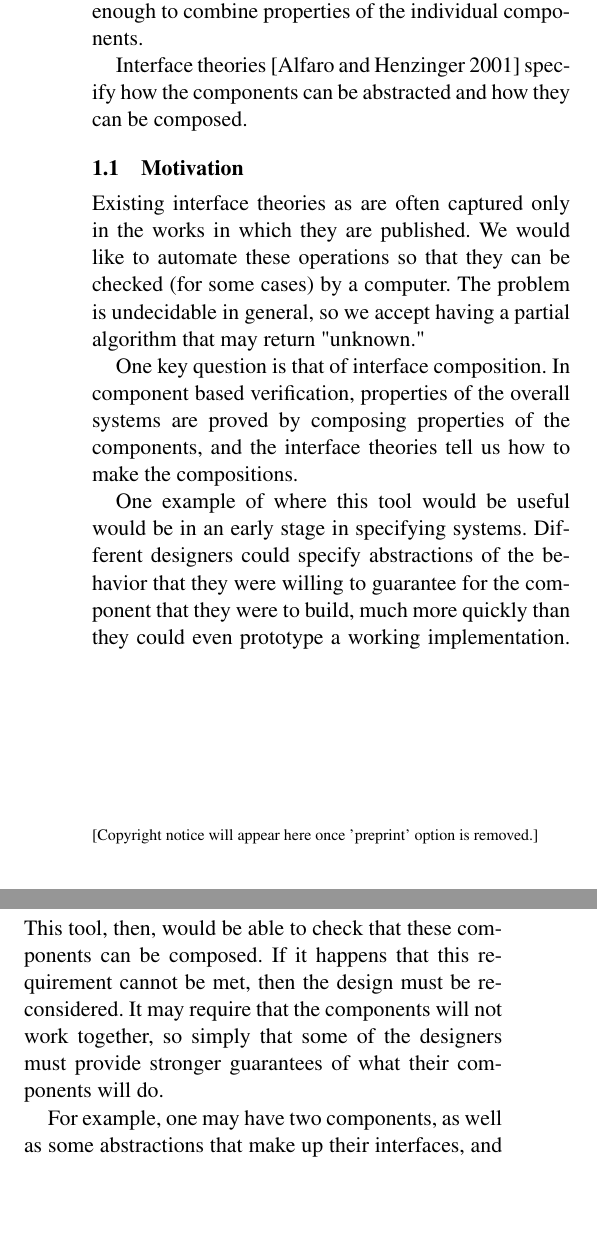
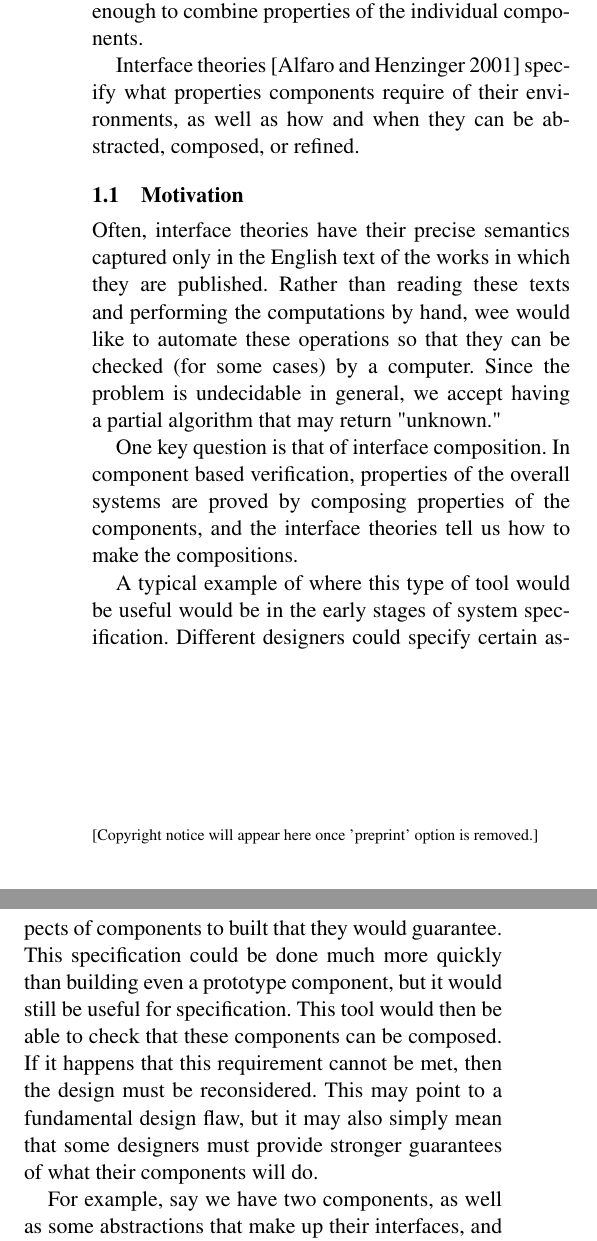
Before and after one commit to blickly/eecs219c, a LaTeX paper (finalreport/lickly_eecs219c_report.tex): two parts of the columns of page 1 of 3, joined at a grey line, cut so that both start at the same text, the shorter picture padded with empty space. Compiled offline with pdfLaTeX; a missing font is replaced by an installed copy or a similar font.

Commit message:
Cleaned up motivation

```diff
--- a/finalreport/lickly_eecs219c_report.tex
+++ b/finalreport/lickly_eecs219c_report.tex
@@ -28,15 +28,22 @@
 \section{Introduction/Motivation}
 Component-based design allows for more efficient construction of large systems, by starting with existing components that have known behaviors.  In order to prove properties of the overall system, it is often enough to combine properties of the individual components.
 
-Interface theories~\cite{interfaceTheories} specify how the components can be abstracted and how they can be composed.
+Interface theories~\cite{interfaceTheories} specify what properties components require of their environments, as well as how and when they can be abstracted, composed, or refined.
 \subsection{Motivation}
-Existing interface theories as are often captured only in the works in which they are published.  We would like to automate these operations so that they can be checked (for some cases) by a computer.  The problem is undecidable in general, so we accept having a partial algorithm that may return "unknown."
+Often, interface theories have their precise semantics captured only in the English text of the works in which they are published.
+Rather than reading these texts and performing the computations by hand, wee would like to automate these operations so that they can be checked (for some cases) by a computer.
+Since the problem is undecidable in general, we accept having a partial algorithm that may return "unknown."
 
 One key question is that of interface composition.  In component based verification, properties of the overall systems are proved by composing properties of the components, and the interface theories tell us how to make the compositions.
 
-One example of where this tool would be useful would be in an early stage in specifying systems. Different designers could specify abstractions of the behavior that they were willing to guarantee for the component that they were to build, much more quickly than they could even prototype a working implementation.  This tool, then, would be able to check that these components can be composed.  If it happens that this requirement cannot be met, then the design must be reconsidered.  It may require that the components will not work together, so simply that some of the designers must provide stronger guarantees of what their components will do.
+A typical example of where this type of tool would be useful would be in the early stages of system specification.
+Different designers could specify certain aspects of components to built that they would guarantee.
+This specification could be done much more quickly than building even a prototype component, but it would still be useful for specification.
+This tool would then be able to check that these components can be composed.
+If it happens that this requirement cannot be met, then the design must be reconsidered.
+This may point to a fundamental design flaw, but it may also simply mean that some designers must provide stronger guarantees of what their components will do.
 
-For example, one may have two components, as well as some abstractions that make up their interfaces, and be interested in the composition of those two interfaces.  One problem that might occur in this scenario is as follows: if the interfaces of the original components are too abstract, then the interfaces may not be composable.  In this case, the developer may need to come up with a more concrete interface, whose behavior is closer to the behavior of the component.  It would also be nice if we could algorithmically check whether interfaces were composable, making this process faster and less error-prone.
+For example, say we have two components, as well as some abstractions that make up their interfaces, and be interested in the composition of those two interfaces.  One problem that might occur in this scenario is as follows: if the interfaces of the original components are too abstract, then the interfaces may not be composable.  In this case, the developer may need to come up with a more concrete interface, whose behavior is closer to the behavior of the realized component.  It would also be nice if we could algorithmically check whether interfaces were composable, making this process faster and less error-prone.
 
 \section{Background/Related Work}
 In~\cite{realationalInterfaces}, Tripakis et. al. propose a relational type of interface that can capture interactions between inputs and outputs.  This allows more complex behaviors to be captured, but it also means that working with the interface theory can be more difficult.
```
